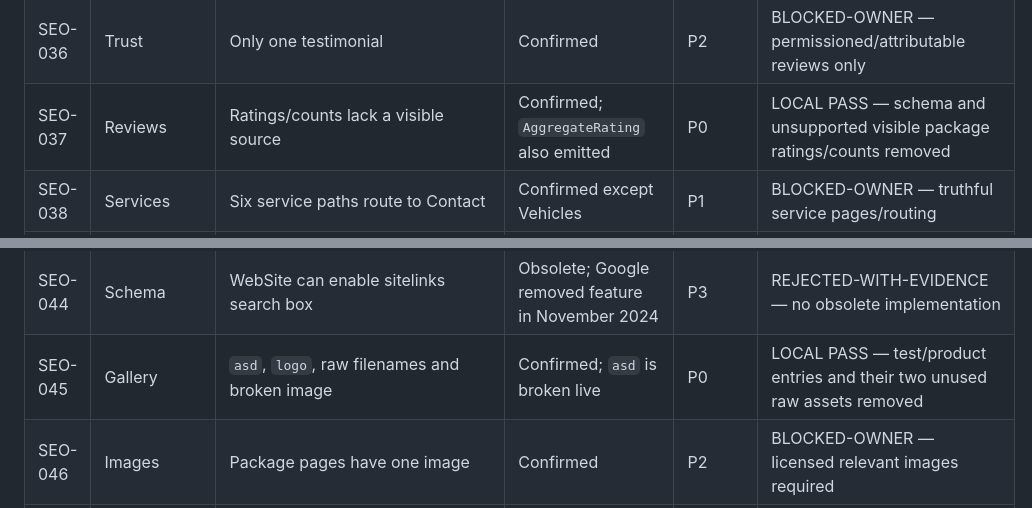
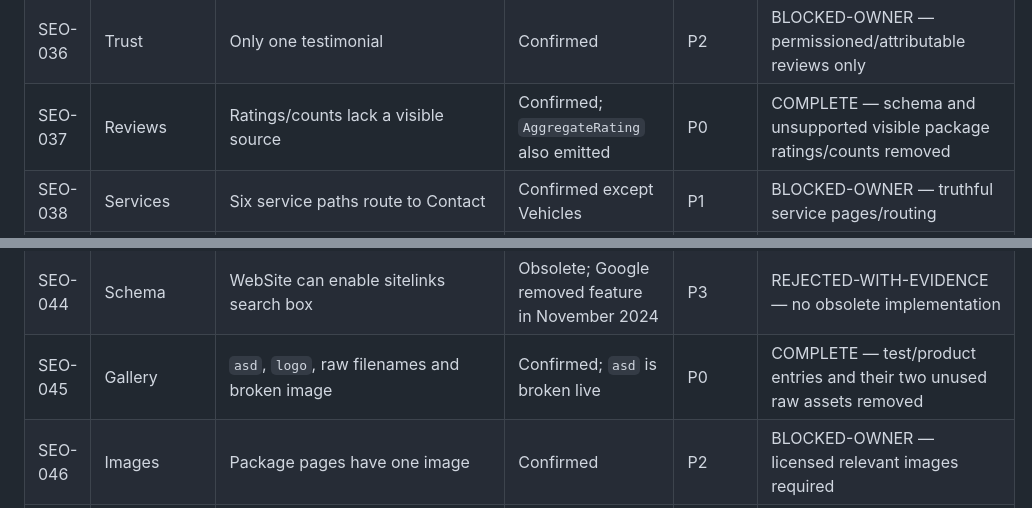
Before and after one commit to juzttheek/Tourvir, a Markdown page: docs/seo/SEO_REMEDIATION_TRACKER.md, 2 parts joined by grey strips. Drawn GitHub-style.

```diff
--- a/docs/seo/SEO_REMEDIATION_TRACKER.md
+++ b/docs/seo/SEO_REMEDIATION_TRACKER.md
@@ -97,7 +97,7 @@ The `.html` routes are retained to avoid an unnecessary migration. Extensions do
 | SEO-034 | Performance   | Eleven-image hero may cost bandwidth                | Confirmed design risk despite lazy attributes                             | P1       | OPEN-VERIFY — measure requests/LCP; demand-load slides                        |
 | SEO-035 | UX            | About Us navigation routes home                     | Confirmed; homepage has partial About content                             | P2       | BLOCKED-OWNER — genuine dedicated About page                                  |
 | SEO-036 | Trust         | Only one testimonial                                | Confirmed                                                                 | P2       | BLOCKED-OWNER — permissioned/attributable reviews only                        |
-| SEO-037 | Reviews       | Ratings/counts lack a visible source                | Confirmed; `AggregateRating` also emitted                                 | P0       | LOCAL PASS — schema and unsupported visible package ratings/counts removed    |
+| SEO-037 | Reviews       | Ratings/counts lack a visible source                | Confirmed; `AggregateRating` also emitted                                 | P0       | COMPLETE — schema and unsupported visible package ratings/counts removed      |
 | SEO-038 | Services      | Six service paths route to Contact                  | Confirmed except Vehicles                                                 | P1       | BLOCKED-OWNER — truthful service pages/routing                                |
 | SEO-039 | Schema        | No TravelAgency/LocalBusiness detected              | Incorrect; homepage has `TravelAgency`                                    | P2       | COMPLETE — stable TravelAgency identity uses only the verified social URL     |
 | SEO-040 | Schema        | No TouristTrip detected                             | Incorrect; package template emits it                                      | P2       | COMPLETE — seven trips align with metadata, offers and visible route maps     |
@@ -105,7 +105,7 @@ The `.html` routes are retained to avoid an unnecessary migration. Extensions do
 | SEO-042 | Schema        | BreadcrumbList absent                               | Confirmed                                                                 | P2       | COMPLETE — visible and structured breadcrumbs cover all 20 interior pages     |
 | SEO-043 | Schema        | FAQPage will earn rich snippets                     | Outdated for tourism; Google limits regular FAQ rich results              | P3       | REJECTED-WITH-EVIDENCE — useful visible FAQs, no promise                      |
 | SEO-044 | Schema        | WebSite can enable sitelinks search box             | Obsolete; Google removed feature in November 2024                         | P3       | REJECTED-WITH-EVIDENCE — no obsolete implementation                           |
-| SEO-045 | Gallery       | `asd`, `logo`, raw filenames and broken image       | Confirmed; `asd` is broken live                                           | P0       | LOCAL PASS — test/product entries and their two unused raw assets removed     |
+| SEO-045 | Gallery       | `asd`, `logo`, raw filenames and broken image       | Confirmed; `asd` is broken live                                           | P0       | COMPLETE — test/product entries and their two unused raw assets removed       |
 | SEO-046 | Images        | Package pages have one image                        | Confirmed                                                                 | P2       | BLOCKED-OWNER — licensed relevant images required                             |
 | SEO-047 | Media         | File size/compression/lazy loading need measurement | Audit did not measure; repository has large/duplicate assets              | P1       | OPEN — 1,154,056 unused bytes removed; broader optimization remains Phase 6   |
 | SEO-048 | Links         | Homepage destination cards are not links            | Confirmed                                                                 | P1       | OPEN-CONFIRMED — link to approved destination pages                           |
```
Also changed, not shown: other parts of docs/seo/SEO_REMEDIATION_TRACKER.md (+8 -4 lines).
